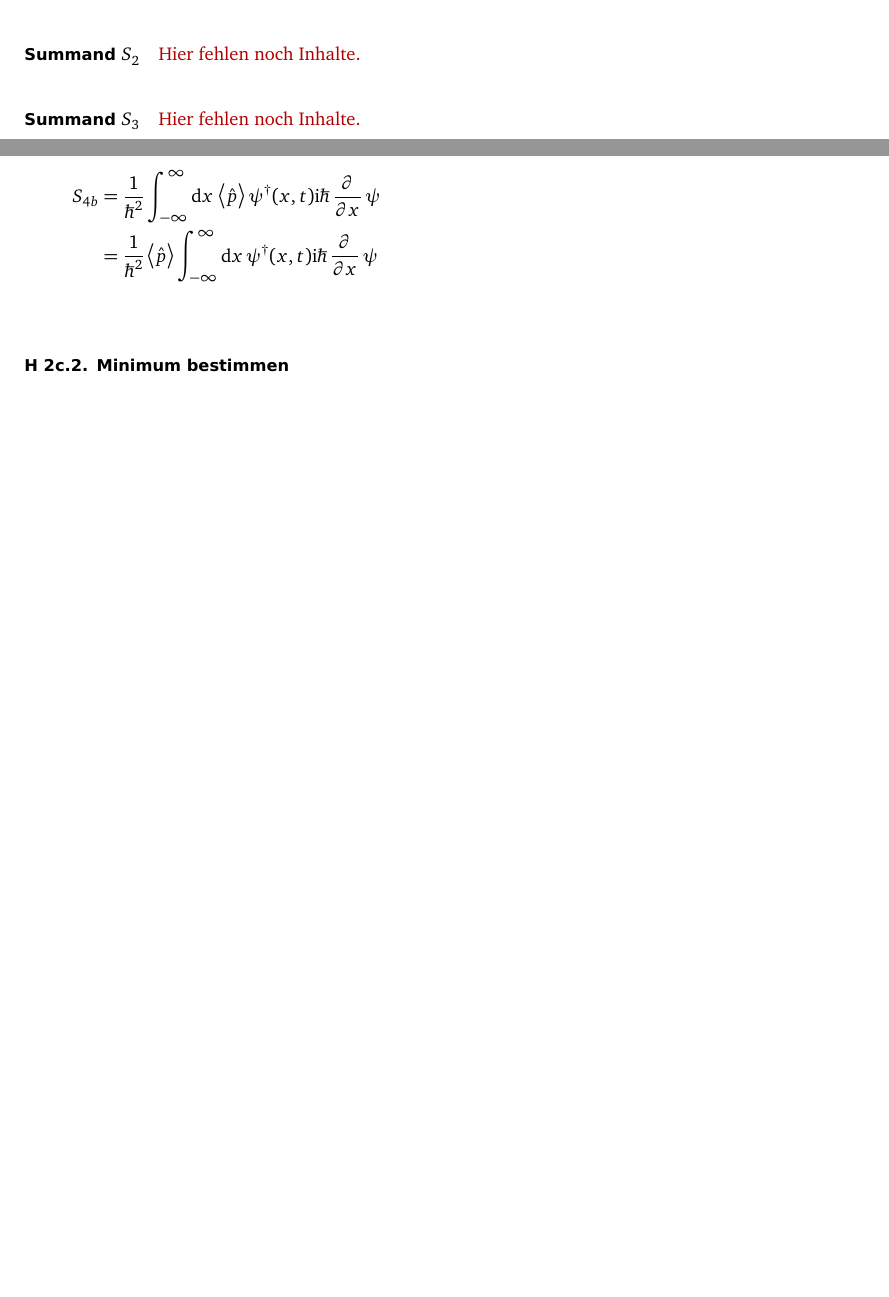
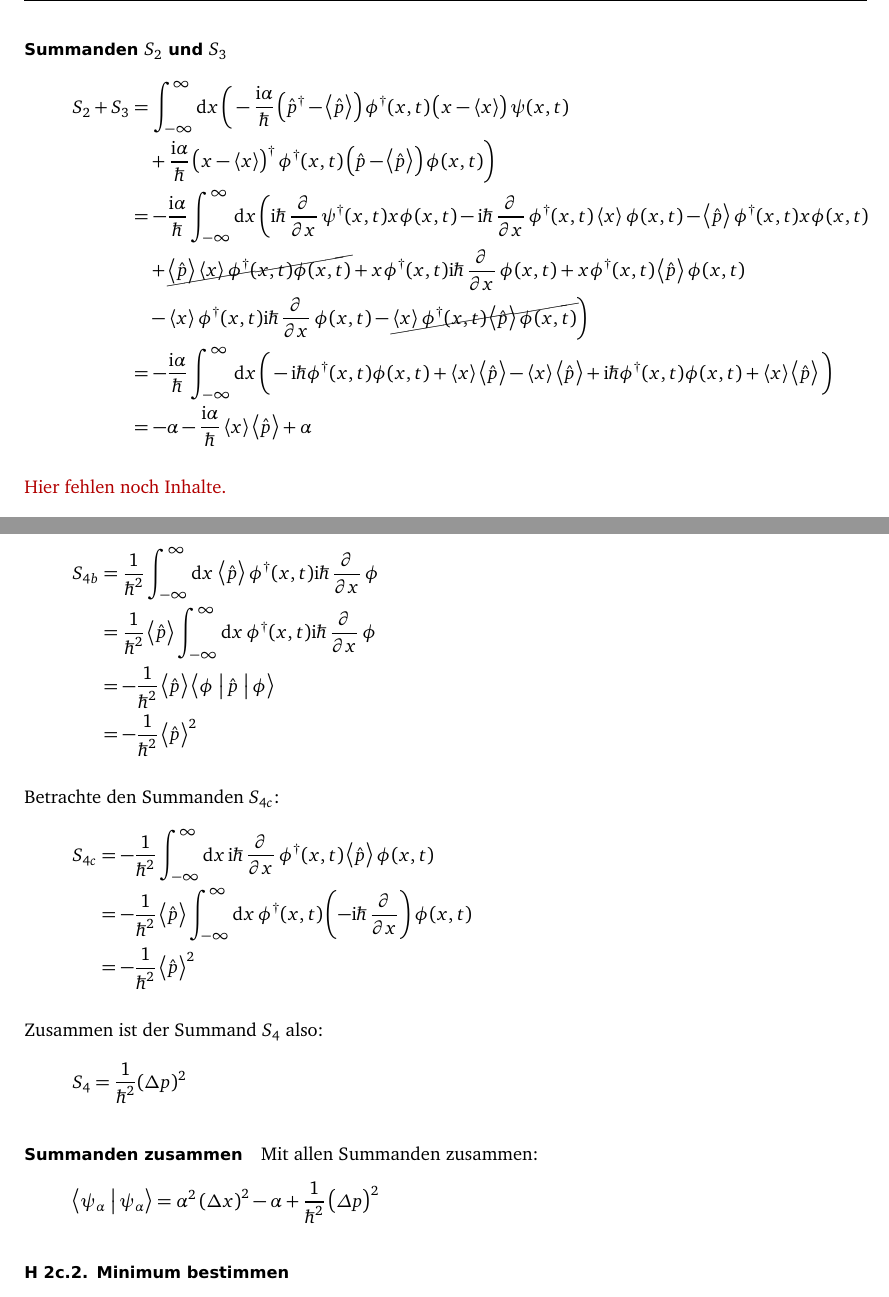
Before and after one commit to martin-ueding/physik421-Zettel, a LaTeX document (physik421-02-Martin.tex): two parts of pages 3 and 4 of 6 before the commit and two parts of pages 4 and 5 of 7 after it, joined at a grey line, cut at the place of the change, the shorter picture padded with empty space. Compiled offline with pdfLaTeX; an older LaTeX class or package is replaced by its successor.

Commit message:
[2] Fast fertig

```diff
--- a/physik421-02-Martin.tex
+++ b/physik421-02-Martin.tex
@@ -2,6 +2,7 @@
 %
 \input{header.tex}
 
+\usepackage{cancel}
 \usepackage{tikz}
 
 \newcommand{\themodul}{physik421}
@@ -160,10 +161,25 @@ Betrachte die Summanden einzeln.
 \end{align*}
 
-\paragraph{Summand $S_2$}
+\paragraph{Summanden $S_2$ und $S_3$}
 
-\fehlt
-
-\paragraph{Summand $S_3$}
+\begin{align*}
+	S_2 + S_3
+	&= \int_{-\infty}^\infty \dif x \, \bigg(
+	- \frac{\ii \alpha}{\hbar} \del{\hat p^\dagger - \bracket{\hat p}} \phi^\dagger(x, t) \del{x - \bracket x} \psi(x, t) \\
+	&\quad + \frac{\ii \alpha}{\hbar} \del{x - \bracket x}^\dagger \phi^\dagger(x, t) \del{\hat p - \bracket{\hat p}} \phi(x, t)
+	\bigg) \\
+	&= -\frac{\ii \alpha}{\hbar} \int_{-\infty}^\infty \dif x \, \bigg(
+	\ii \hbar \dpd{}x \psi^\dagger(x, t) x \phi(x, t) - \ii \hbar \dpd{}x \phi^\dagger(x, t) \bracket x \phi(x, t) - \bracket{\hat p} \phi^\dagger(x, t) x \phi(x, t) \\
+	&\quad + \cancel{\bracket{\hat p} \bracket{x} \phi^\dagger(x, t) \phi(x, t)}
+	%
+	+ x \phi^\dagger(x, t) \ii \hbar \dpd{}x \phi(x, t) + x \phi^\dagger(x, t) \bracket{\hat p} \phi(x, t) \\
+	&\quad - \bracket x \phi^\dagger(x, t) \ii \hbar \dpd{}x \phi(x, t) - \cancel{\bracket x \phi^\dagger(x, t) \bracket{\hat p} \phi(x, t)}
+	\bigg) \\
+	&= -\frac{\ii \alpha}{\hbar} \int_{-\infty}^\infty \dif x \, \bigg(
+	- \ii \hbar \phi^\dagger(x, t) \phi(x, t) + \bracket x \bracket{\hat p} - \bracket x \bracket{\hat p} + \ii \hbar \phi^\dagger(x, t) \phi(x, t) + \bracket x \bracket{\hat p}
+	\bigg) \\
+	&= - \alpha - \frac{\ii \alpha}{\hbar} \bracket x \bracket{\hat p} + \alpha
+\end{align*}
 
 \fehlt
 
@@ -200,9 +216,32 @@ Impulsoperator auf die zweite Funktion umzuwälzen:
 Betrachte den Summanden $S_{4b}$:
 \begin{align*}
 	S_{4b}
-	&= \frac{1}{\hbar^2} \int_{-\infty}^\infty \dif x \, \bracket{\hat p} \psi^\dagger(x, t) \ii \hbar \dpd{}x \psi \\
-	&= \frac{1}{\hbar^2} \bracket{\hat p} \int_{-\infty}^\infty \dif x \, \psi^\dagger(x, t) \ii \hbar \dpd{}x \psi \\
+	&= \frac{1}{\hbar^2} \int_{-\infty}^\infty \dif x \, \bracket{\hat p} \phi^\dagger(x, t) \ii \hbar \dpd{}x \phi \\
+	&= \frac{1}{\hbar^2} \bracket{\hat p} \int_{-\infty}^\infty \dif x \, \phi^\dagger(x, t) \ii \hbar \dpd{}x \phi \\
+	&= - \frac{1}{\hbar^2} \bracket{\hat p} \braproket\phi{\hat p}\phi \\
+	&= - \frac{1}{\hbar^2} \bracket{\hat p}^2
 \end{align*}
+
+Betrachte den Summanden $S_{4c}$:
+\begin{align*}
+	S_{4c}
+	&= - \frac{1}{\hbar^2} \int_{-\infty}^\infty \dif x \, \ii \hbar \dpd{}x \phi^\dagger(x, t) \bracket{\hat p} \phi(x, t) \\
+	&= - \frac{1}{\hbar^2} \bracket{\hat p} \int_{-\infty}^\infty \dif x \, \phi^\dagger(x, t) \del{- \ii \hbar \dpd{}x} \phi(x, t) \\
+	&= - \frac{1}{\hbar^2} \bracket{\hat p}^2
+\end{align*}
+
+Zusammen ist der Summand $S_4$ also:
+\[
+	S_4 = \frac{1}{\hbar^2} (\Deltaup p)^2
+\]
+
+\paragraph{Summanden zusammen}
+
+Mit allen Summanden zusammen:
+\[
+	\braket{\psi_\alpha}{\psi_\alpha}
+	= \alpha^2 \del{\Deltaup x}^2 - \alpha + \frac{1}{\hbar^2} \del{\Delta p}^2
+\]
 
 \subsubsection{Minimum bestimmen}
 
```
Also changed, not shown: physik421-02-Martin.tex (44 more changed lines).
